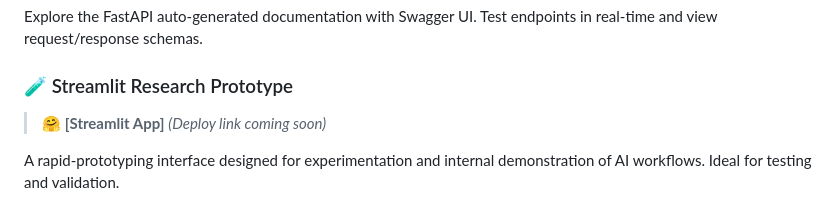
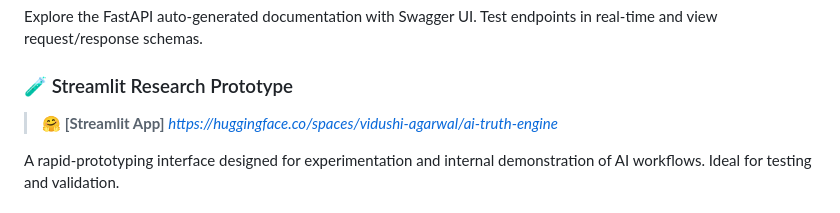
Before and after one commit to Vidushi-code/AI_Internet_Truth_Analyze, a Markdown page: README.md, the part around the change. GitHub-like rendering.

Commit message:
Fix Streamlit App link in README
Updated the Streamlit App link in the README.

```diff
--- a/README.md
+++ b/README.md
@@ -19,7 +19,7 @@ The primary user-facing interface showcasing the complete AI verification workfl
 Explore the FastAPI auto-generated documentation with Swagger UI. Test endpoints in real-time and view request/response schemas.
 
 ### 🧪 Streamlit Research Prototype
-> 🤗 **[Streamlit App]** *(Deploy link coming soon)*
+> 🤗 **[Streamlit App]** *https://huggingface.co/spaces/vidushi-agarwal/ai-truth-engine*
 
 A rapid-prototyping interface designed for experimentation and internal demonstration of AI workflows. Ideal for testing and validation.
 
```
